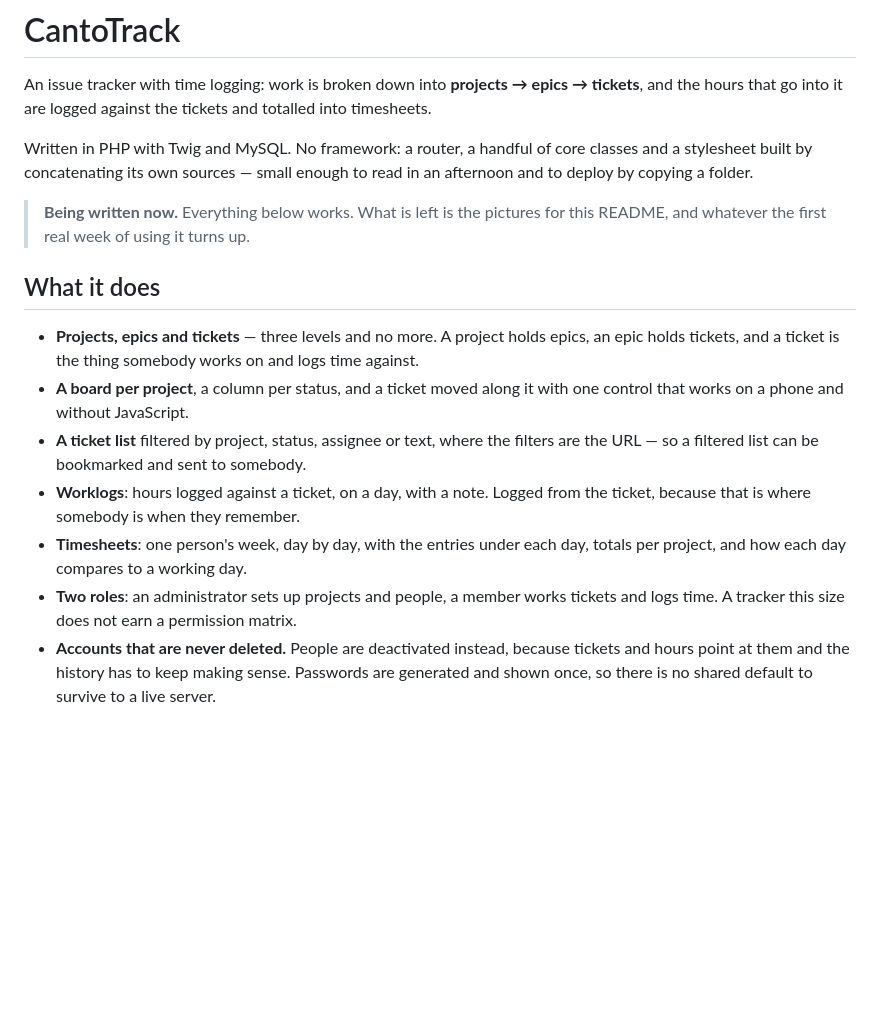
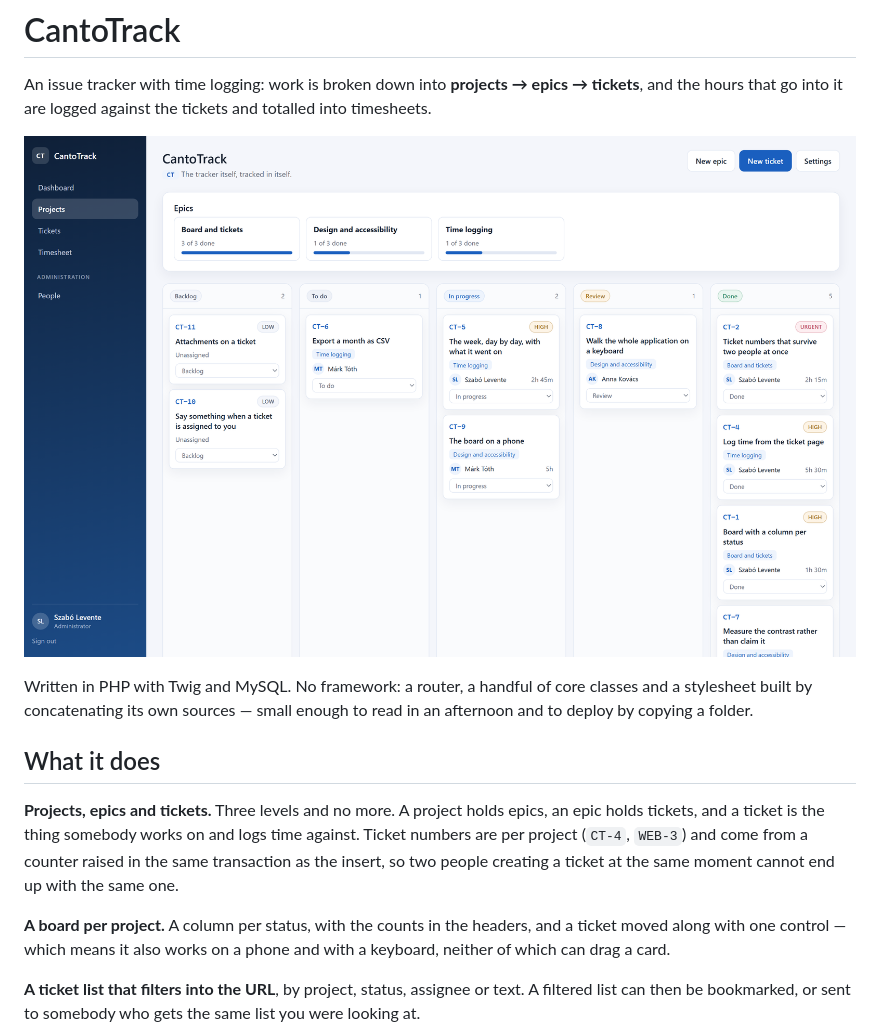
Before and after one commit to szabolevi98/cantotrack, a Markdown page: README.md, the part around one of its changes. Drawn GitHub-style; pictures changed too: docs/board.png (added); blank space fills up the shorter version.

```diff
--- a/README.md
+++ b/README.md
@@ -4,30 +4,25 @@ An issue tracker with time logging: work is broken down into **projects → epic
 → tickets**, and the hours that go into it are logged against the tickets and
 totalled into timesheets.
 
+![The board of a project, a column per status](docs/board.png)
+
 Written in PHP with Twig and MySQL. No framework: a router, a handful of core
 classes and a stylesheet built by concatenating its own sources — small enough
 to read in an afternoon and to deploy by copying a folder.
 
-> **Being written now.** Everything below works. What is left is the pictures
-> for this README, and whatever the first real week of using it turns up.
-
 ## What it does
 
-- **Projects, epics and tickets** — three levels and no more. A project holds
-  epics, an epic holds tickets, and a ticket is the thing somebody works on and
-  logs time against.
-- **A board per project**, a column per status, and a ticket moved along it with
-  one control that works on a phone and without JavaScript.
-- **A ticket list** filtered by project, status, assignee or text, where the
-  filters are the URL — so a filtered list can be bookmarked and sent to
-  somebody.
-- **Worklogs**: hours logged against a ticket, on a day, with a note. Logged
-  from the ticket, because that is where somebody is when they remember.
-- **Timesheets**: one person's week, day by day, with the entries under each
-  day, totals per project, and how each day compares to a working day.
-- **Two roles**: an administrator sets up projects and people, a member works
-  tickets and logs time. A tracker this size does not earn a permission matrix.
-- **Accounts that are never deleted.** People are deactivated instead, because
-  tickets and hours point at them and the history has to keep making sense.
-  Passwords are generated and shown once, so there is no shared default to
-  survive to a live server.
+**Projects, epics and tickets.** Three levels and no more. A project holds
+epics, an epic holds tickets, and a ticket is the thing somebody works on and
+logs time against. Ticket numbers are per project (`CT-4`, `WEB-3`) and come
+from a counter raised in the same transaction as the insert, so two people
+creating a ticket at the same moment cannot end up with the same one.
+
+**A board per project.** A column per status, with the counts in the headers,
+and a ticket moved along with one control — which means it also works on a
+phone and with a keyboard, neither of which can drag a card.
+
+**A ticket list that filters into the URL**, by project, status, assignee or
+text. A filtered list can then be bookmarked, or sent to somebody who gets the
+same list you were looking at.
+
```
Also changed, not shown: other parts of README.md (+41 -1 lines), docs/ticket.png (added), docs/tickets.png (added), docs/timesheet.png (added), 2 other files.
